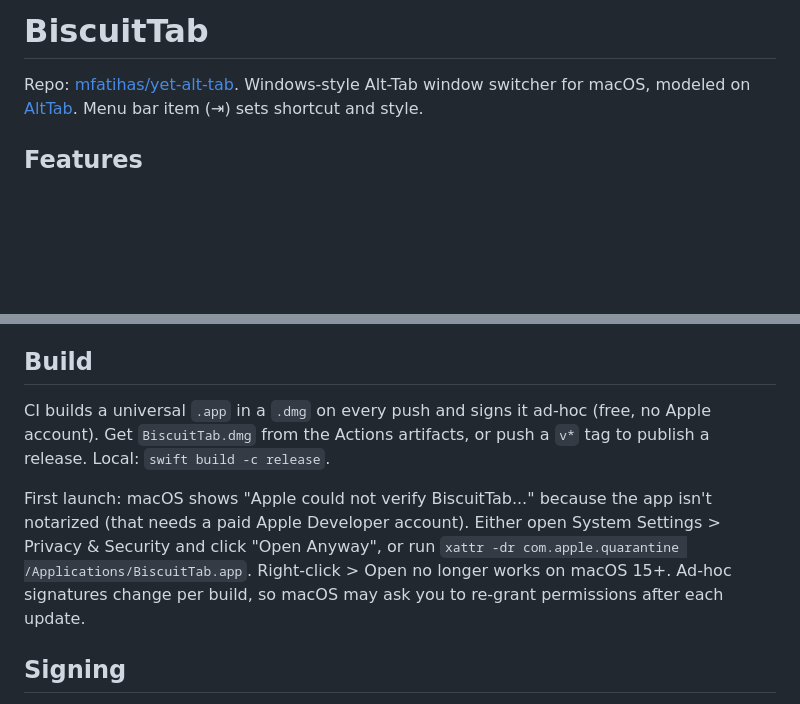
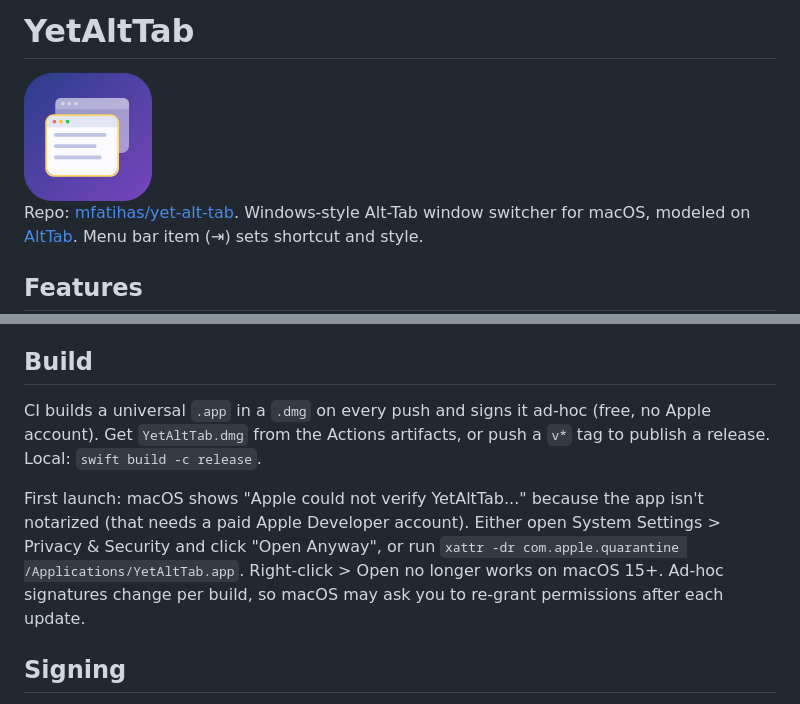
Before and after one commit to mfatihas/yet-alt-tab, a Markdown page: README.md, 2 parts joined by grey strips. Drawn GitHub-style; pictures changed too: assets/icon.png (added); blank space fills up the shorter version.

Commit message:
Rename app to YetAltTab, add generated logo
Co-Authored-By: Claude <noreply@anthropic.com>

```diff
--- a/README.md
+++ b/README.md
@@ -1,4 +1,6 @@
-# BiscuitTab
+# YetAltTab
+
+<img src="assets/icon.png" width="128" alt="YetAltTab logo">
 
 Repo: [mfatihas/yet-alt-tab](https://github.com/mfatihas/yet-alt-tab). Windows-style Alt-Tab window switcher for macOS, modeled on [AltTab](https://alt-tab.app/). Menu bar item (⇥) sets shortcut and style.
 
@@ -20,9 +22,9 @@ Accessibility (hotkey + raising windows) and Screen Recording (titles + previews
 
 ## Build
 
-CI builds a universal `.app` in a `.dmg` on every push and signs it ad-hoc (free, no Apple account). Get `BiscuitTab.dmg` from the Actions artifacts, or push a `v*` tag to publish a release. Local: `swift build -c release`.
+CI builds a universal `.app` in a `.dmg` on every push and signs it ad-hoc (free, no Apple account). Get `YetAltTab.dmg` from the Actions artifacts, or push a `v*` tag to publish a release. Local: `swift build -c release`.
 
-First launch: macOS shows "Apple could not verify BiscuitTab..." because the app isn't notarized (that needs a paid Apple Developer account). Either open System Settings > Privacy & Security and click "Open Anyway", or run `xattr -dr com.apple.quarantine /Applications/BiscuitTab.app`. Right-click > Open no longer works on macOS 15+. Ad-hoc signatures change per build, so macOS may ask you to re-grant permissions after each update.
+First launch: macOS shows "Apple could not verify YetAltTab..." because the app isn't notarized (that needs a paid Apple Developer account). Either open System Settings > Privacy & Security and click "Open Anyway", or run `xattr -dr com.apple.quarantine /Applications/YetAltTab.app`. Right-click > Open no longer works on macOS 15+. Ad-hoc signatures change per build, so macOS may ask you to re-grant permissions after each update.
 
 ## Signing
 
```
Also changed, not shown: 11 other files.
